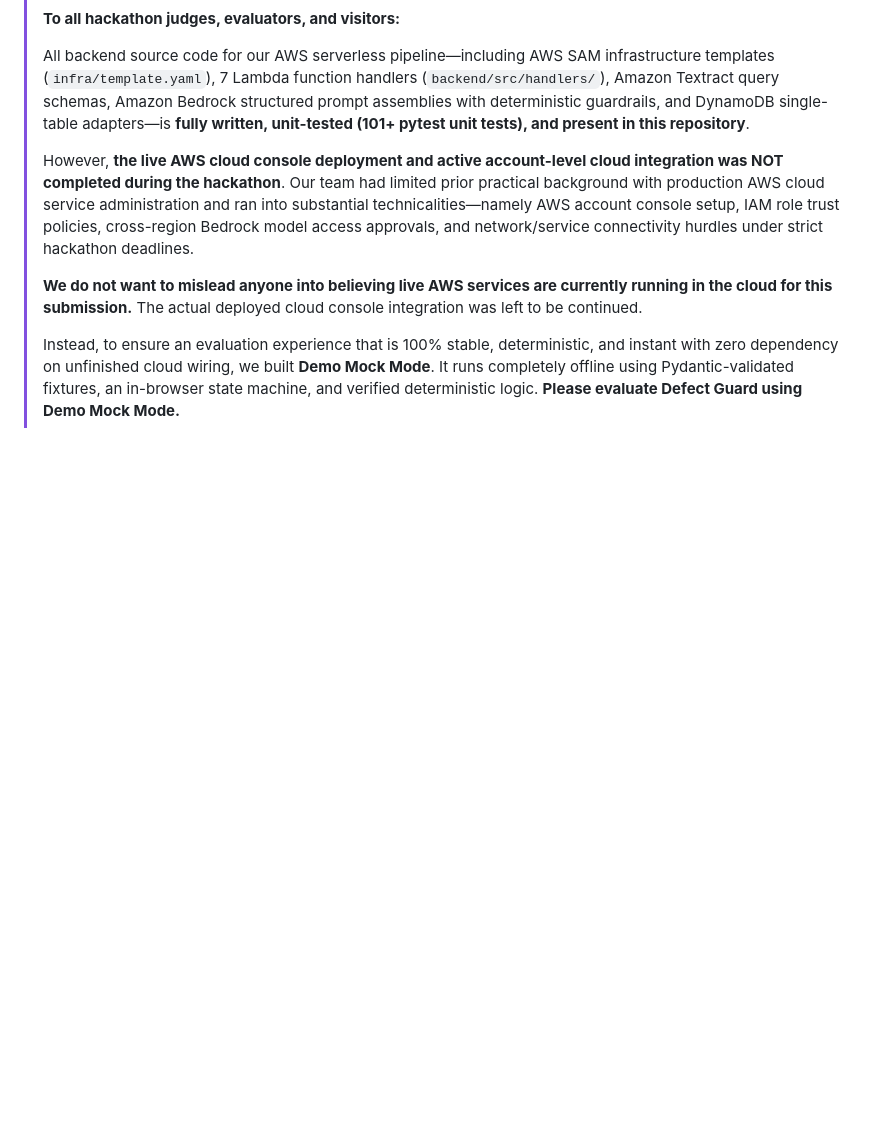
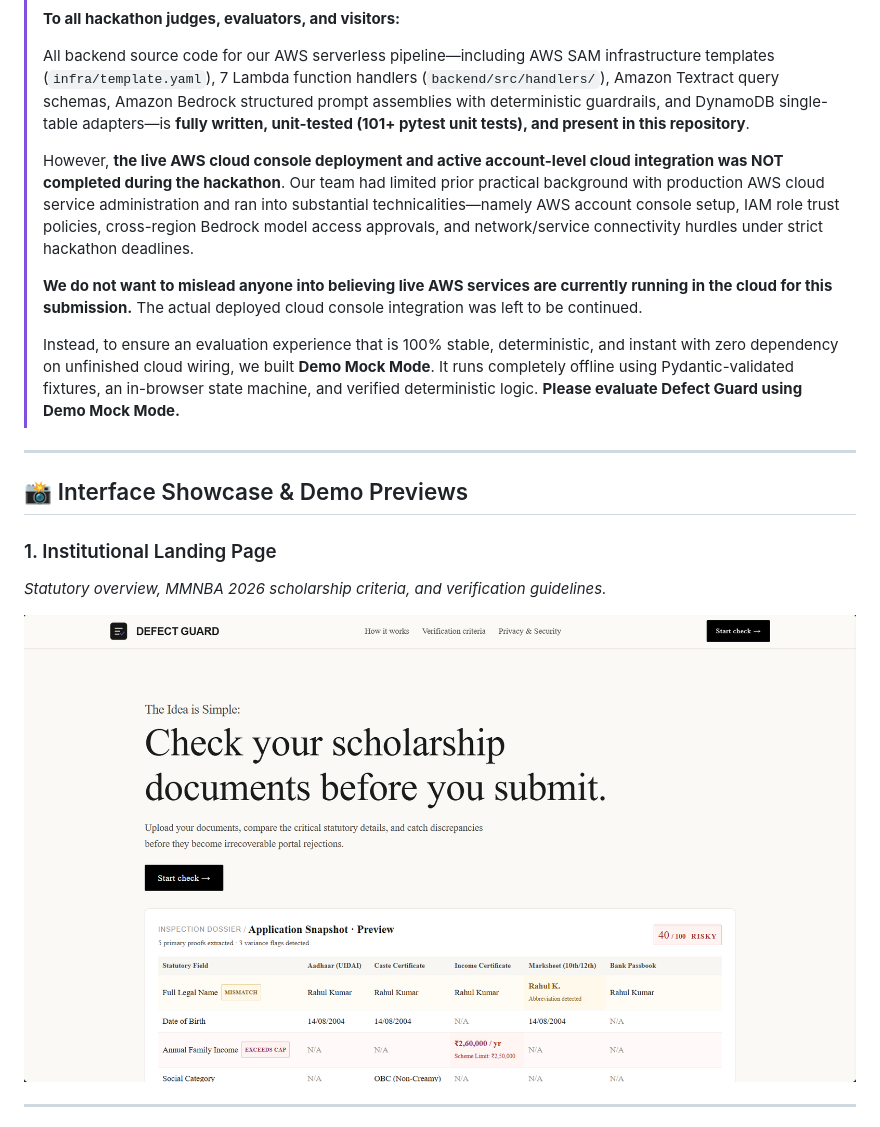
Before and after one commit to antarjit-das/defect-guard, a Markdown page: README.md, the part around the change printed below. Drawn GitHub-style; pictures changed too: images/landing-page.png (added); blank space fills up the shorter version.

```diff
--- a/README.md
+++ b/README.md
@@ -17,3 +17,17 @@ Built with ❤️ for the [First Commit, Bharat Builds Tour](https://wemakedevs.
 > **We do not want to mislead anyone into believing live AWS services are currently running in the cloud for this submission.** The actual deployed cloud console integration was left to be continued.
 >
 > Instead, to ensure an evaluation experience that is 100% stable, deterministic, and instant with zero dependency on unfinished cloud wiring, we built **Demo Mock Mode**. It runs completely offline using Pydantic-validated fixtures, an in-browser state machine, and verified deterministic logic. **Please evaluate Defect Guard using Demo Mock Mode.**
+
+---
+
+## 📸 Interface Showcase & Demo Previews
+
+<!-- Place your 3 screenshot files inside the `images/` directory with the filenames referenced below -->
+
+### 1. Institutional Landing Page
+*Statutory overview, MMNBA 2026 scholarship criteria, and verification guidelines.*
+
+![Institutional Landing Page](images/landing-page.png)
+
+---
+
```
Also changed, not shown: other parts of README.md (+11 -0 lines), docs/demo-script.md (deleted, +0 -86 lines), images/demo-page.png (added), images/mode-selector.png (added).
